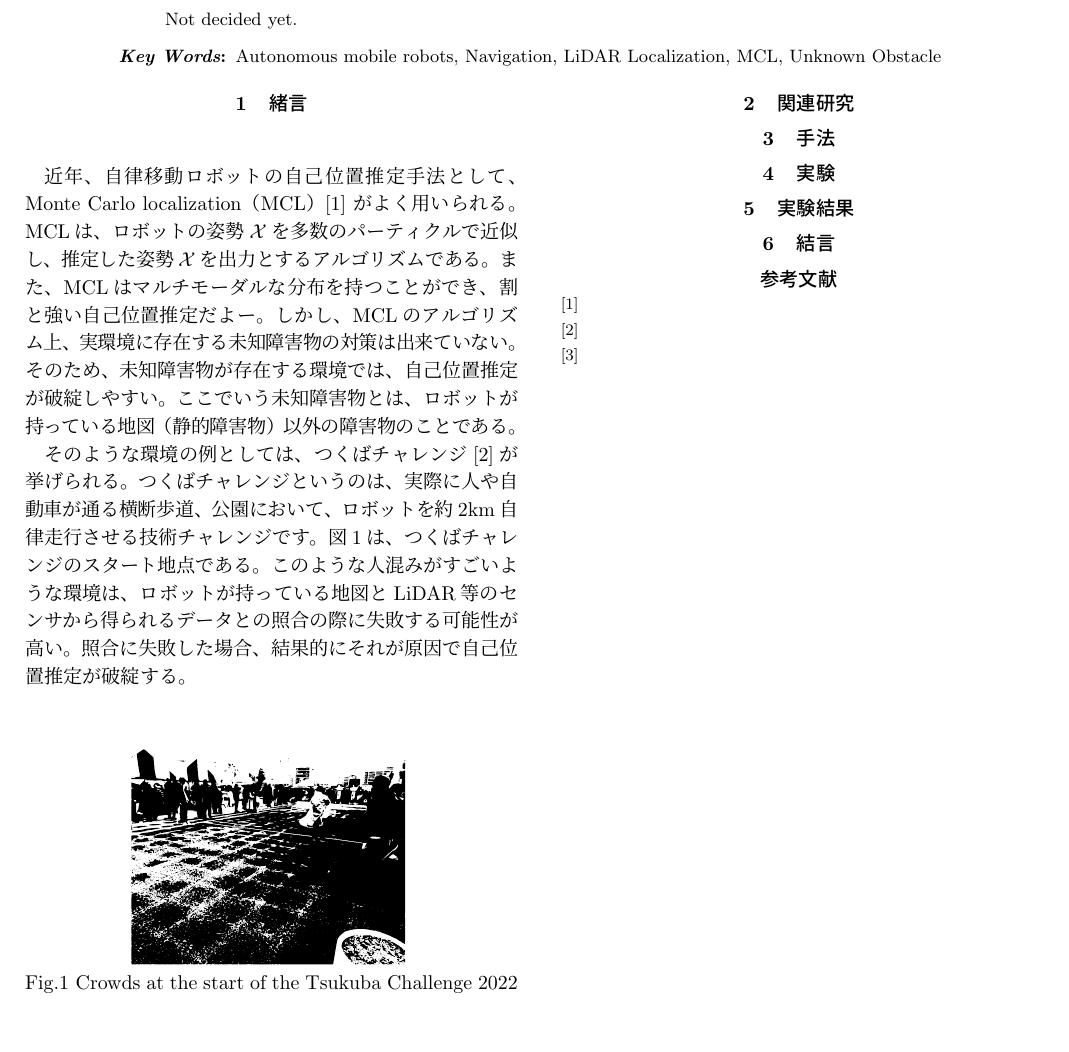
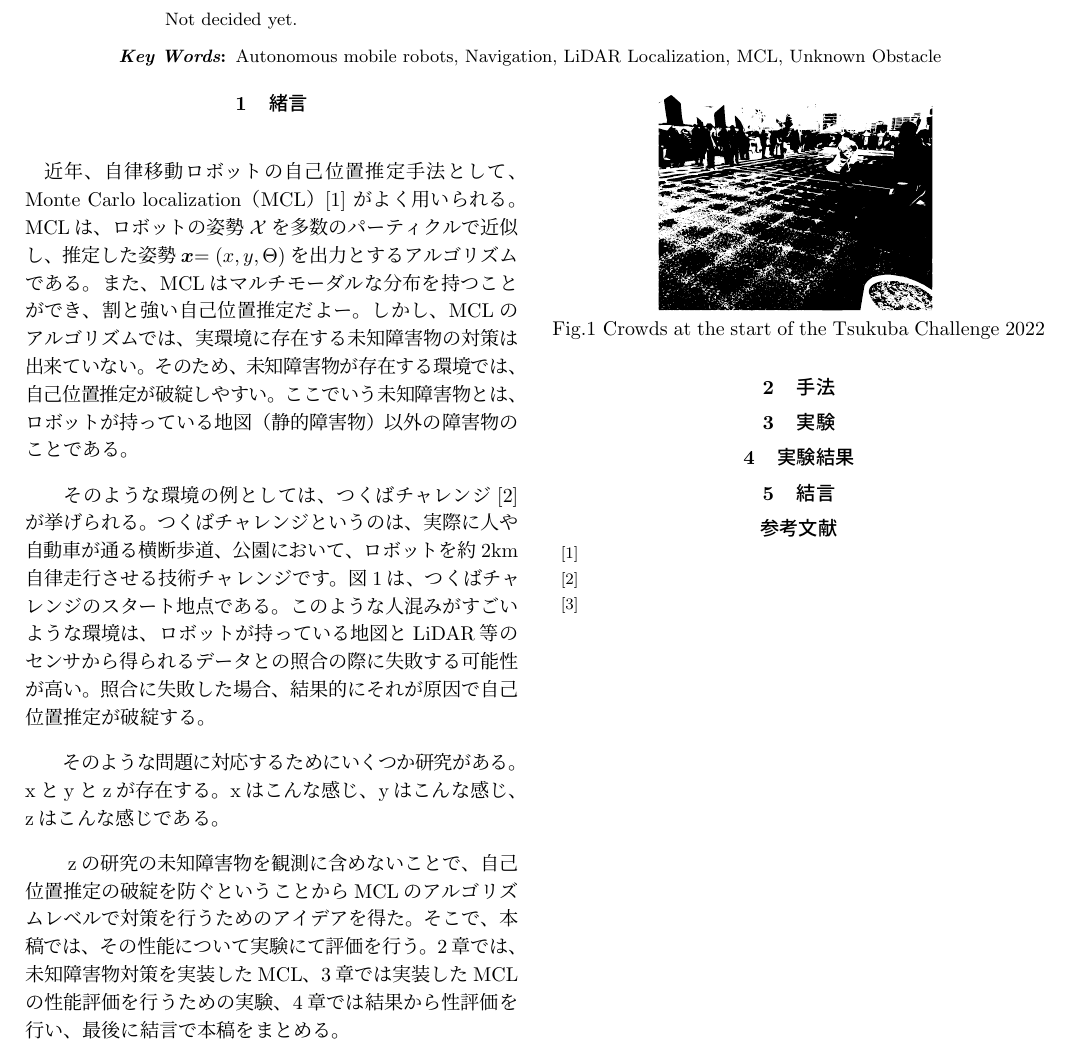
Before and after one commit to uhobeike/robomech2023, a LaTeX document (main.tex): part of the page, cut so that both start at the same text, the shorter picture padded with empty space. Compiled offline with pLaTeX and dvipdfmx.

Commit message:
緒言をとりあえず書いた

```diff
--- a/main.tex
+++ b/main.tex
@@ -3,6 +3,7 @@
 \usepackage{graphicx}
 
 \usepackage{mathrsfs}
+\usepackage{bm}
 
 \begin{document}
 \makeatletter
@@ -44,17 +45,27 @@ Not decided yet.
 
 近年、自律移動ロボットの自己位置推定手法として、 Monte Carlo localization（MCL）\cite{MCL}
 がよく用いられる。MCLは、ロボットの姿勢$\mathcal{X}$を多数のパーティクルで近似し、
-推定した姿勢$\mathcal{X}$を出力とするアルゴリズムである。
+推定した姿勢$\bm{x}$${ = (x, y, \Theta)}$を出力とするアルゴリズムである。
 また、MCLはマルチモーダルな分布を持つことができ、割と強い自己位置推定だよー。
-しかし、MCLのアルゴリズム上、実環境に存在する未知障害物の対策は出来ていない。
+しかし、MCLのアルゴリズムでは、実環境に存在する未知障害物の対策は出来ていない。
 そのため、未知障害物が存在する環境では、自己位置推定が破綻しやすい。
 ここでいう未知障害物とは、ロボットが持っている地図（静的障害物）以外の障害物のことである。
+
 　そのような環境の例としては、つくばチャレンジ\cite{つくばチャレンジ}が挙げられる。つくばチャレンジというのは、
 実際に人や自動車が通る横断歩道、公園において、ロボットを約2km自律走行させる技術チャレンジです。
 図\ref{fig: つくばチャレンジ人混み}は、つくばチャレンジのスタート地点である。
 このような人混みがすごいような環境は、ロボットが持っている地図とLiDAR等の
 センサから得られるデータとの照合の際に失敗する可能性が高い。
 照合に失敗した場合、結果的にそれが原因で自己位置推定が破綻する。
+
+　そのような問題に対応するためにいくつか研究がある。
+xとyとzが存在する。xはこんな感じ、yはこんな感じ、zはこんな感じである。
+
+　zの研究の未知障害物を観測に含めないことで、自己位置推定の破綻を防ぐということから
+MCLのアルゴリズムレベルで対策を行うためのアイデアを得た。
+そこで、本稿では、その性能について実験にて評価を行う。
+2章では、未知障害物対策を実装したMCL、3章では実装したMCLの性能評価を行うための実験、
+4章では結果から性評価を行い、最後に結言で本稿をまとめる。
 
 
 
@@ -65,8 +76,6 @@ Not decided yet.
    \caption{Crowds at the start of the Tsukuba Challenge 2022}
    \label{fig: つくばチャレンジ人混み}
  \end{figure}
-
-\section{関連研究}%===========================
 
 \section{手法}%===========================
 
```
